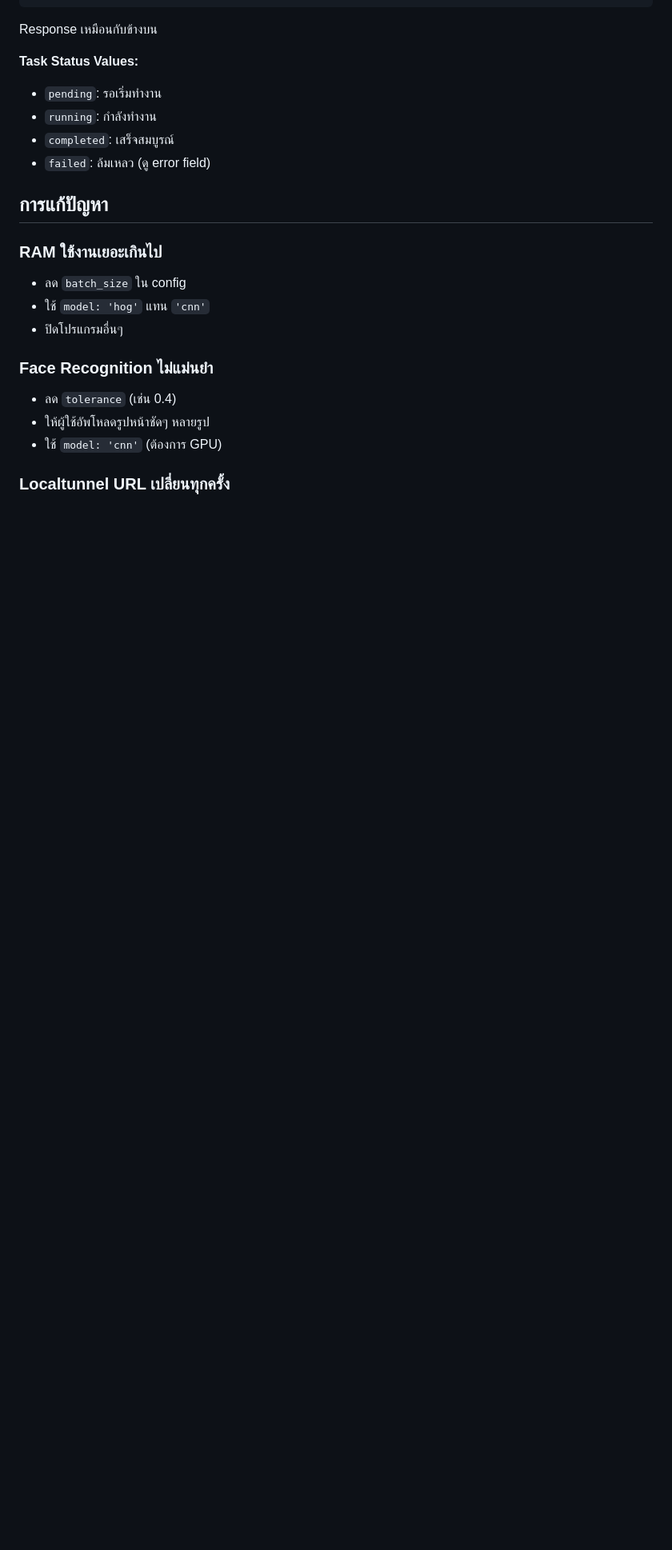
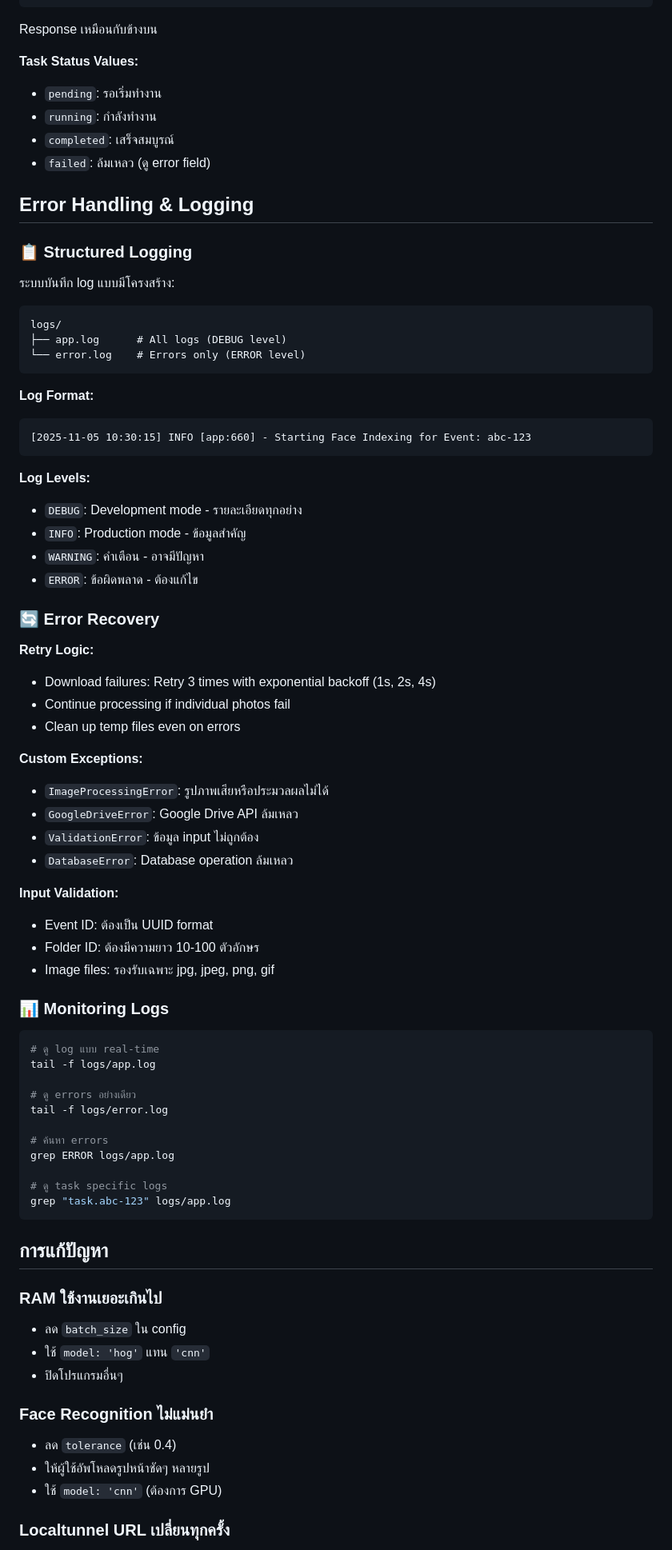
Before and after one commit to Miuu-hz/face-recognition-event, a Markdown page: README.md, the part around one of its changes. Shown at 80% size. Rendered like a GitHub page; blank space fills up the shorter version.

Commit message:
Update README: Document Phase 1C error handling and logging features

````diff
--- a/README.md
+++ b/README.md
@@ -191,6 +202,63 @@ Response เหมือนกับข้างบน
 - `completed`: เสร็จสมบูรณ์
 - `failed`: ล้มเหลว (ดู error field)
 
+## Error Handling & Logging
+
+### 📋 Structured Logging
+
+ระบบบันทึก log แบบมีโครงสร้าง:
+
+```
+logs/
+├── app.log      # All logs (DEBUG level)
+└── error.log    # Errors only (ERROR level)
+```
+
+**Log Format:**
+```
+[2025-11-05 10:30:15] INFO [app:660] - Starting Face Indexing for Event: abc-123
+```
+
+**Log Levels:**
+- `DEBUG`: Development mode - รายละเอียดทุกอย่าง
+- `INFO`: Production mode - ข้อมูลสำคัญ
+- `WARNING`: คำเตือน - อาจมีปัญหา
+- `ERROR`: ข้อผิดพลาด - ต้องแก้ไข
+
+### 🔄 Error Recovery
+
+**Retry Logic:**
+- Download failures: Retry 3 times with exponential backoff (1s, 2s, 4s)
+- Continue processing if individual photos fail
+- Clean up temp files even on errors
+
+**Custom Exceptions:**
+- `ImageProcessingError`: รูปภาพเสียหรือประมวลผลไม่ได้
+- `GoogleDriveError`: Google Drive API ล้มเหลว
+- `ValidationError`: ข้อมูล input ไม่ถูกต้อง
+- `DatabaseError`: Database operation ล้มเหลว
+
+**Input Validation:**
+- Event ID: ต้องเป็น UUID format
+- Folder ID: ต้องมีความยาว 10-100 ตัวอักษร
+- Image files: รองรับเฉพาะ jpg, jpeg, png, gif
+
+### 📊 Monitoring Logs
+
+```bash
+# ดู log แบบ real-time
+tail -f logs/app.log
+
+# ดู errors อย่างเดียว
+tail -f logs/error.log
+
+# ค้นหา errors
+grep ERROR logs/app.log
+
+# ดู task specific logs
+grep "task.abc-123" logs/app.log
+```
+
 ## การแก้ปัญหา
 
 ### RAM ใช้งานเยอะเกินไป
````
Also changed, not shown: other parts of README.md (+34 -4 lines).
